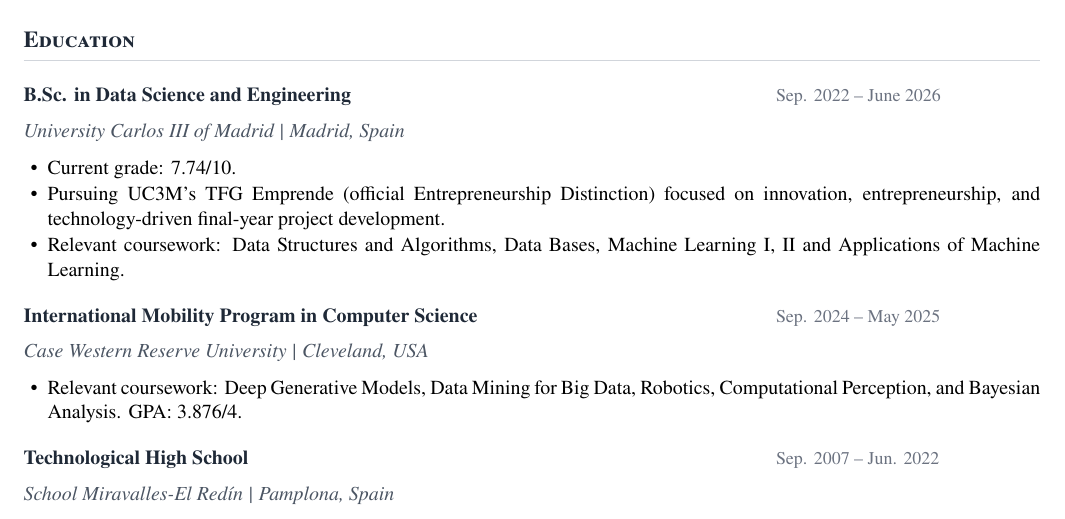
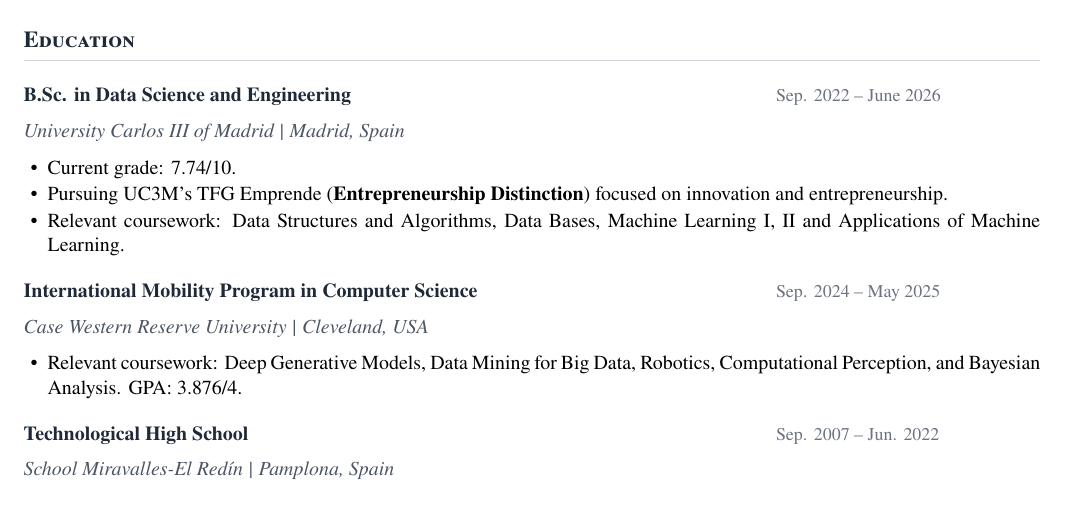
Before and after one commit to adriana-ruperez/portfolio, a LaTeX CV (resume/main.tex): part of page 1 of 2, cut so that both start at the same text. Compiled offline with pdfLaTeX.

Commit message:
resume update

```diff
--- a/resume/main.tex
+++ b/resume/main.tex
@@ -97,7 +97,7 @@
   {University Carlos III of Madrid | Madrid, Spain}
   {
     \item Current grade: 7.74/10.
-    \item Pursuing UC3M's TFG Emprende (official Entrepreneurship Distinction) focused on innovation, entrepreneurship, and technology-driven final-year project development.
+    \item Pursuing UC3M's TFG Emprende (\textbf{Entrepreneurship Distinction}) focused on innovation and entrepreneurship.
     \item Relevant coursework: Data Structures and Algorithms, Data Bases, Machine Learning I, II and Applications of Machine Learning.
     }
 
```
Also changed, not shown: resume/main.pdf.
